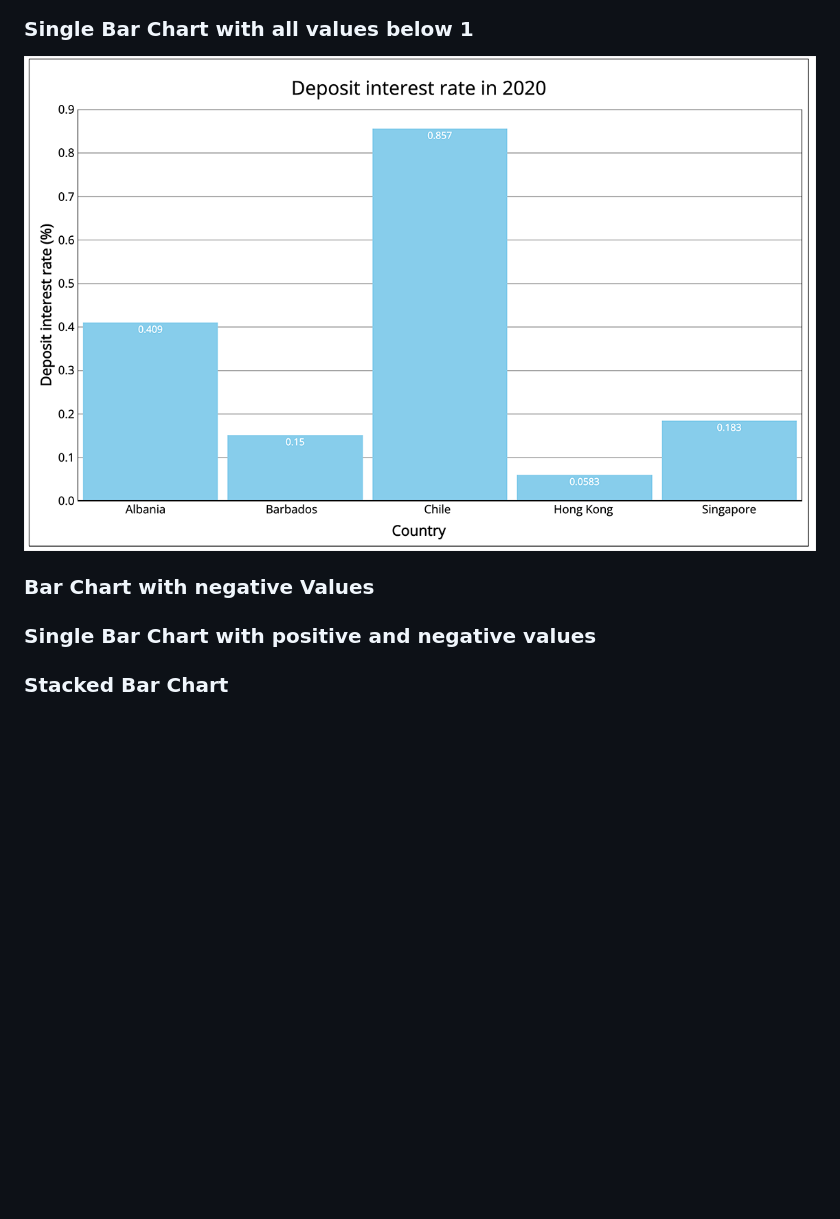
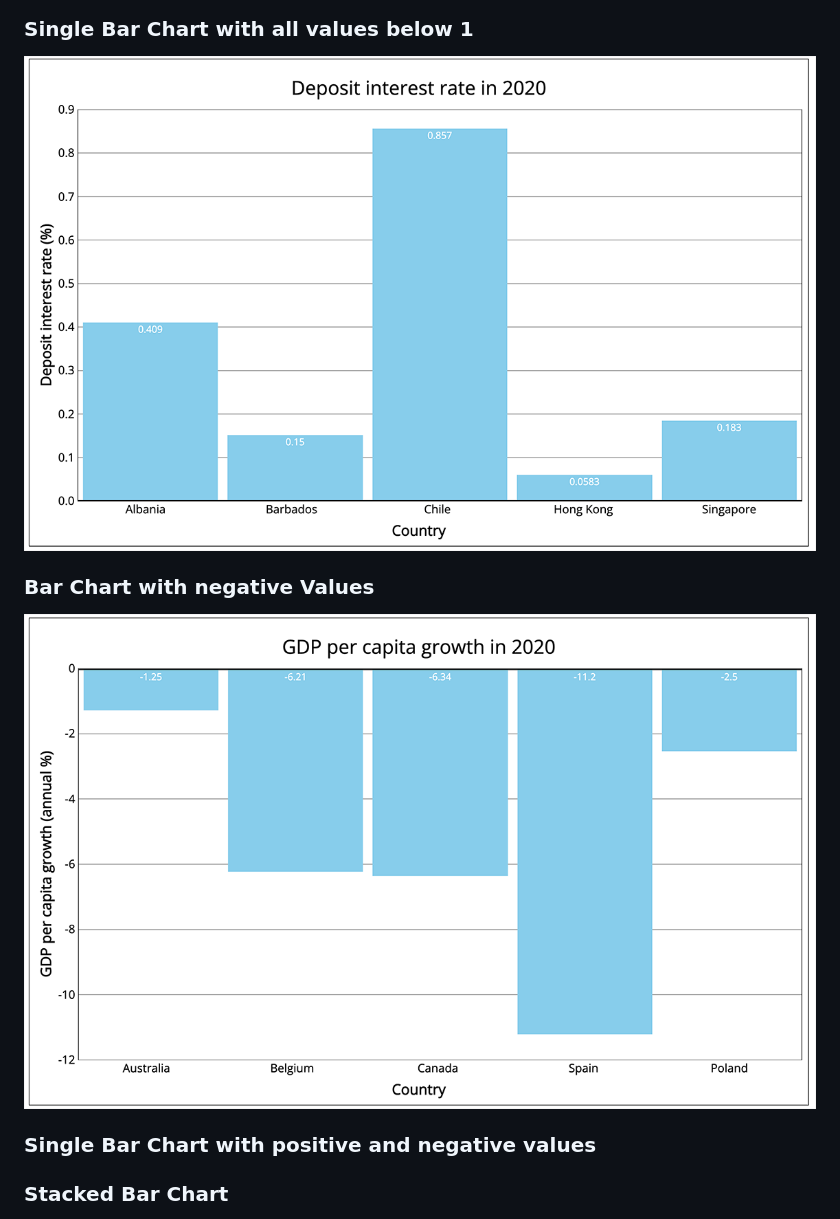
Before and after one commit to scc416/draw-bar-chart, a Markdown page: README.md, the part around the change printed below. Drawn GitHub-style; pictures changed too: docs/negative-values.png (added); blank space fills up the shorter version.

Commit message:
add image for Bar Chart with negative Values

```diff
--- a/README.md
+++ b/README.md
@@ -24,5 +24,7 @@ All the examples below are in demo（in the `./demo` folder).
 
 ### Bar Chart with negative Values
+
+![negative values](./docs/negative-values.png)
 
 ### Single Bar Chart with positive and negative values
 
```
Also changed, not shown: other parts of README.md (+1 -1 lines).
